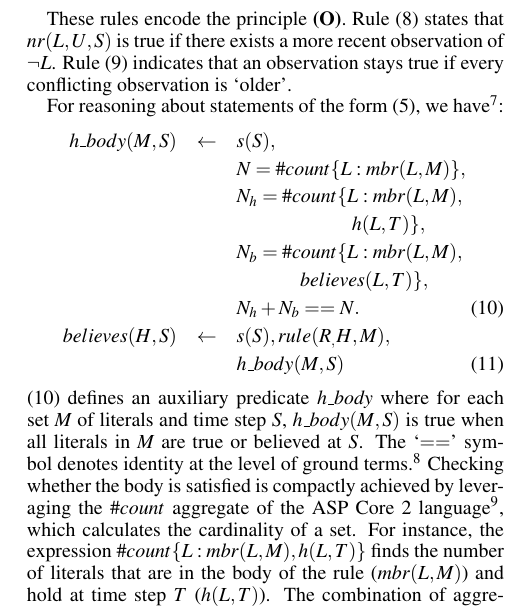
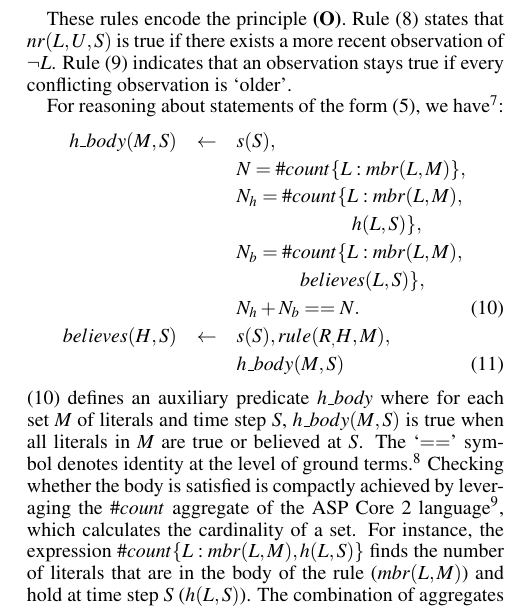
Before and after one commit to tcson62/KR2020-Trustworthiness-Reputation, a LaTeX paper (main.tex): part of one column of page 4 of 10, cut so that both start at the same text. Compiled offline with pdfLaTeX.

Commit message:
Changed T -> S in (10) and related text.

```diff
--- a/main.tex
+++ b/main.tex
@@ -821,9 +821,9 @@ These rules encode the principle {\bf (O)}. Rule \eqref{lp:obs1} states that $nr
 h\_body(M,S) & \leftarrow  &  s(S), \nonumber \\
         & & N  = \# count \{L : mbr(L, M)\},    \nonumber\\
         & & N_h= \# count \{L : mbr(L, M),  \nonumber\\
-        & & \hspace*{.8in}h(L, T) \},  \nonumber\\
+        & & \hspace*{.8in}h(L, S) \},  \nonumber\\
         & & N_b = \# count \{L : mbr(L, M), \nonumber\\
-        & &\hspace*{.44in}believes(L, T) \}, \nonumber \\
+        & &\hspace*{.44in}believes(L, S) \}, \nonumber \\
         & & N_h+N_b==N. \label{lp:body} \\
 believes(H, S) & \leftarrow & s(S),  rule(R_, H, M), \nonumber \\
         && h\_body(M,S)   \label{lp:rule}
@@ -840,7 +840,7 @@ believes(H, S) & \leftarrow & s(S),  rule(R_, H, M), \nonumber \\
 %
 \eqref{lp:body} defines an auxiliary predicate \textit{h\_body} where for each set $M$ of literals and time step $S$,
 $h\_body(M,S)$ is true when all literals in $M$ are true or believed at $S$.
-The `$==$' symbol denotes identity at the level of ground terms.\footnote{The variables involved are replaced by a constant during the grounding process and the identity is checked during the solving phase.} Checking whether the body is satisfied is compactly achieved by leveraging the $\#count$ aggregate of the ASP Core 2 language\footnote{Details can be found in \cite{ASPCore2Standard}}, which calculates the cardinality of a set. For instance, the expression $\# count \{L : mbr(L, M), h(L, T) \}$ finds the number of literals that are in the body of the rule ($mbr(L,M)$) and hold at time step $T$ ($h(L,T)$). The combination of aggregates present in (\ref{lp:rule}) checks that the number of literals that hold or are believed equals the size of the body of the rule.\footnote{Recall that fluent symbols and belief symbols are disjoint. }
+The `$==$' symbol denotes identity at the level of ground terms.\footnote{The variables involved are replaced by a constant during the grounding process and the identity is checked during the solving phase.} Checking whether the body is satisfied is compactly achieved by leveraging the $\#count$ aggregate of the ASP Core 2 language\footnote{Details can be found in \cite{ASPCore2Standard}}, which calculates the cardinality of a set. For instance, the expression $\# count \{L : mbr(L, M), h(L, S) \}$ finds the number of literals that are in the body of the rule ($mbr(L,M)$) and hold at time step $S$ ($h(L,S)$). The combination of aggregates present in (\ref{lp:rule}) checks that the number of literals that hold or are believed equals the size of the body of the rule.\footnote{Recall that fluent symbols and belief symbols are disjoint. }
 Intuitively, (\ref{lp:rule}) states that, if the body of a $rule$ statement is satisfied, then its head must be true. Recall that, according to the syntax given earlier, the head is a belief -- hence the expression $believes(H,S)$ in (\ref{lp:rule}).
 
  For reasoning about defaults  of the form \eqref{default} we have:
```
Also changed, not shown: main.bbl, 2 other files.
